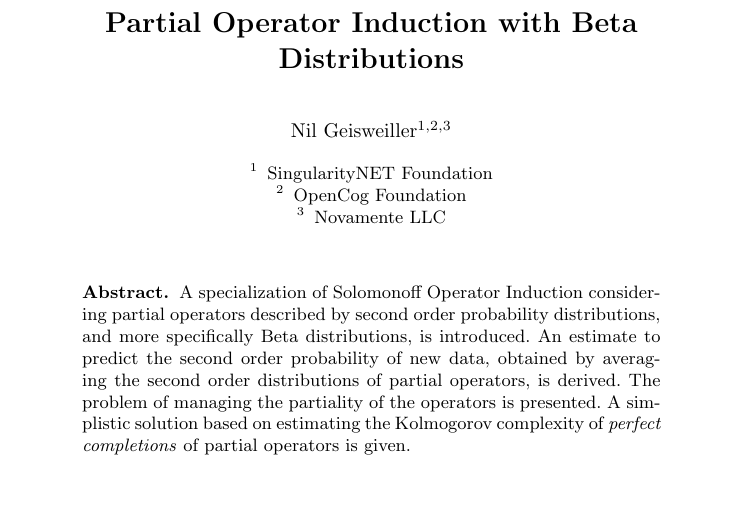
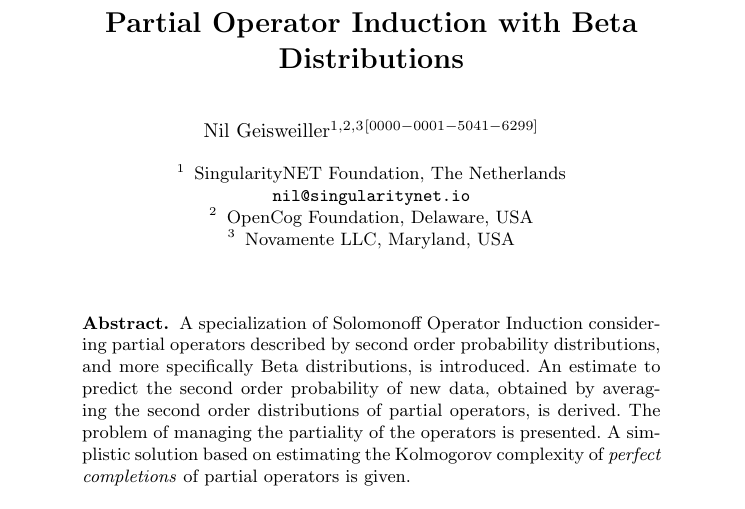
Before and after one commit to ngeiswei/papers, a LaTeX thesis (PartialBetaOperatorInduction/PartialBetaOperatorInduction.tex): part of page 1 of 10, cut so that both start at the same text. Compiled offline with pdfLaTeX.

Commit message:
Add ORCID ID + improve institution

```diff
--- a/PartialBetaOperatorInduction/PartialBetaOperatorInduction.tex
+++ b/PartialBetaOperatorInduction/PartialBetaOperatorInduction.tex
@@ -24,15 +24,16 @@
 % If the paper title is too long for the running head, you can set
 % an abbreviated paper title here
 %
-\author{Nil Geisweiller\inst{1,2,3}}
+\author{Nil Geisweiller\inst{1,2,3}\orcidID{0000-0001-5041-6299}}
 %
 \authorrunning{N. Geisweiller}
 % First names are abbreviated in the running head.
 % If there are more than two authors, 'et al.' is used.
 %
-\institute{SingularityNET Foundation\\ \and
-OpenCog Foundation\\ \and Novamente LLC\\
-% \email{lncs@springer.com}\\
+\institute{SingularityNET Foundation, The Netherlands\\
+  \email{nil@singularitynet.io}\\
+  \and OpenCog Foundation, Delaware, USA \and Novamente LLC, Maryland,
+  USA
 % \url{http://www.springer.com/gp/computer-science/lncs} \and
 % \email{\{abc,lncs\}@uni-heidelberg.de}
 }
```
Also changed, not shown: PartialBetaOperatorInduction/PartialBetaOperatorInduction.pdf.
